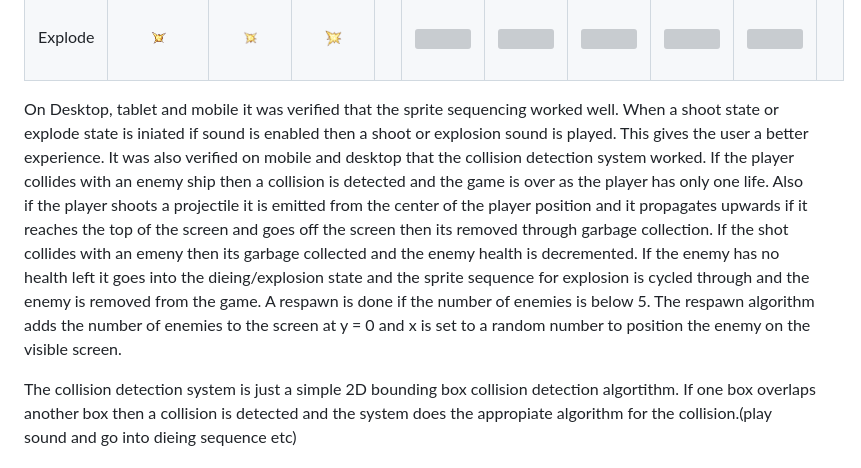
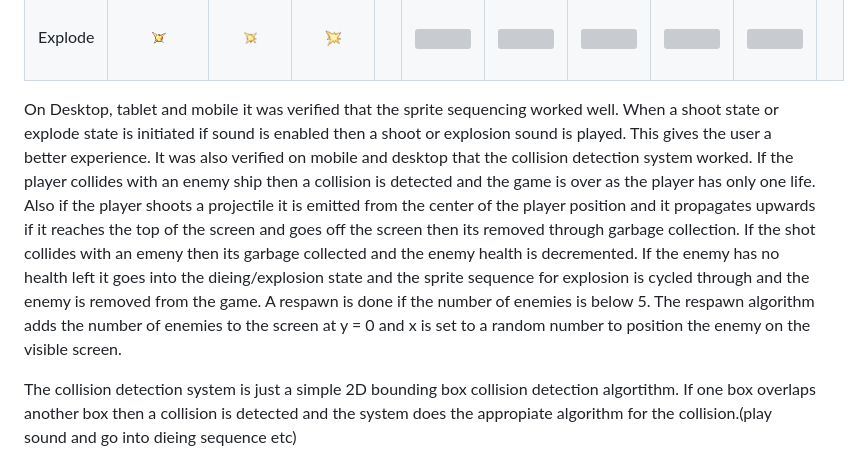
Before and after one commit to michaelcloran/shooter, a Markdown page: README.md, the part around the change. Rendered like a GitHub page; grey boxes are pictures that could not be loaded.

Commit message:
docs edit typo

```diff
--- a/README.md
+++ b/README.md
@@ -229,7 +229,7 @@ I went to website craftpix.net and done a search for space and found a free imag
     </tr>
 </table>
 
-On Desktop, tablet and mobile it was verified that the sprite sequencing worked well. When a shoot state or explode state is iniated if sound is enabled then a shoot or explosion sound is played. This gives the user a better experience. It was also verified on mobile and desktop that the collision detection system worked. If the player collides with an enemy ship then a collision is detected and the game is over as the player has only one life. Also if the player shoots a projectile it is emitted from the center of the player position and it propagates upwards if it reaches the top of the screen and goes off the screen then its removed through garbage collection. If the shot collides with an emeny then its garbage collected and the enemy health is decremented. If the enemy has no health left it goes into the dieing/explosion state and the sprite sequence for explosion is cycled through and the enemy is removed from the game. A respawn is done if the number of enemies is below 5. The respawn algorithm adds the number of enemies to the screen at y = 0 and x is set to a random number to position the enemy on the visible screen.
+On Desktop, tablet and mobile it was verified that the sprite sequencing worked well. When a shoot state or explode state is initiated if sound is enabled then a shoot or explosion sound is played. This gives the user a better experience. It was also verified on mobile and desktop that the collision detection system worked. If the player collides with an enemy ship then a collision is detected and the game is over as the player has only one life. Also if the player shoots a projectile it is emitted from the center of the player position and it propagates upwards if it reaches the top of the screen and goes off the screen then its removed through garbage collection. If the shot collides with an emeny then its garbage collected and the enemy health is decremented. If the enemy has no health left it goes into the dieing/explosion state and the sprite sequence for explosion is cycled through and the enemy is removed from the game. A respawn is done if the number of enemies is below 5. The respawn algorithm adds the number of enemies to the screen at y = 0 and x is set to a random number to position the enemy on the visible screen.
 
 The collision detection system is just a simple 2D bounding box collision detection algortithm. If one box overlaps another box then a collision is detected and the system does the appropiate algorithm for the collision.(play sound and go into dieing sequence etc)
 
```
